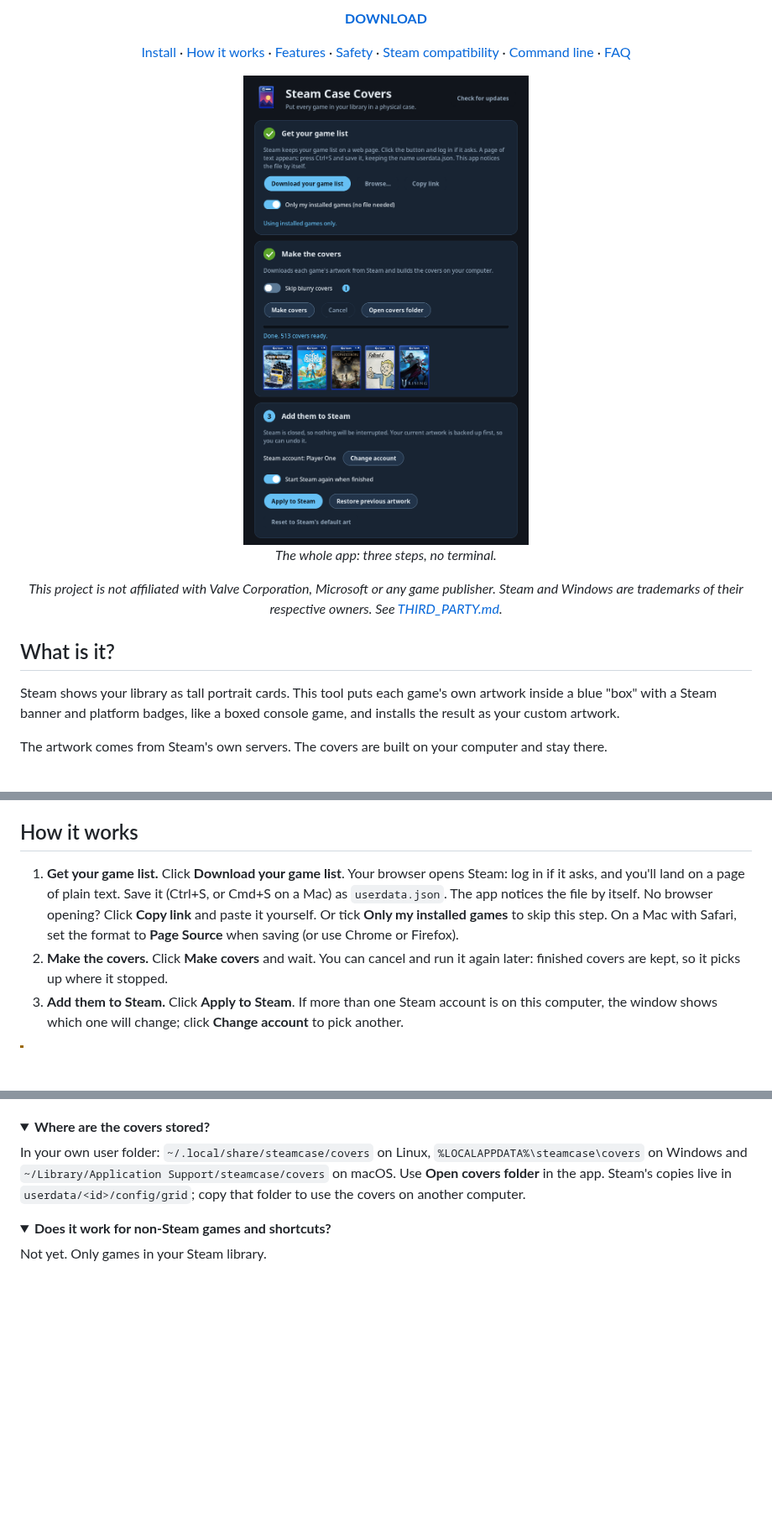
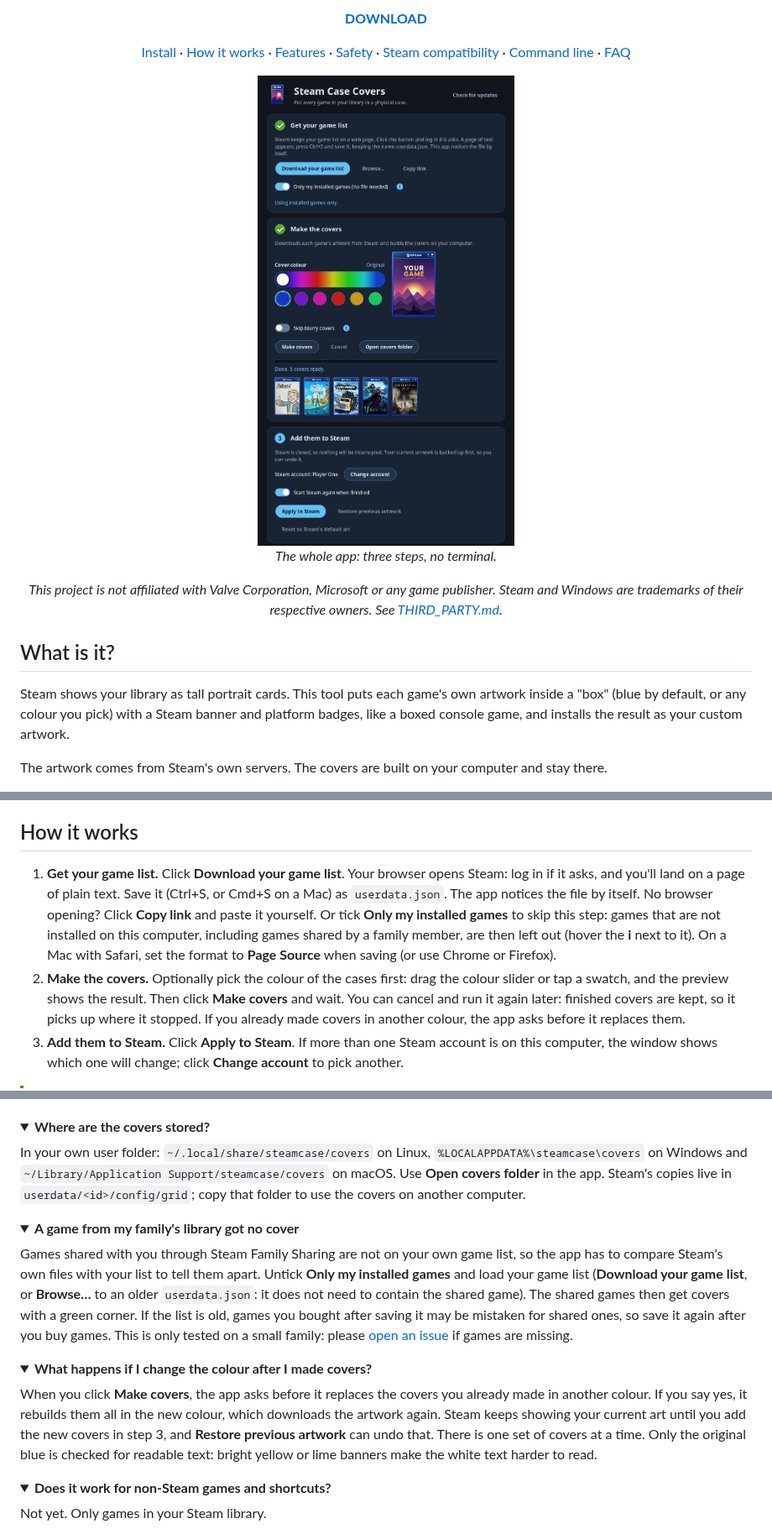
Before and after one commit to diegobergonsi/steam-case-covers, a Markdown page: README.md, 3 parts joined by grey strips. Shown at 84% size. GitHub-like rendering; pictures changed too: assets/screenshot.png; folded sections open; blank space fills up the shorter version.

Commit message:
docs: refresh the README for colours, family games and the new window screenshot (#11)

```diff
--- a/README.md
+++ b/README.md
@@ -38,7 +38,7 @@
 
 ## What is it?
 
-Steam shows your library as tall portrait cards. This tool puts each game's own artwork inside a blue "box" with a Steam banner and platform badges, like a boxed console game, and installs the result as your custom artwork.
+Steam shows your library as tall portrait cards. This tool puts each game's own artwork inside a "box" (blue by default, or any colour you pick) with a Steam banner and platform badges, like a boxed console game, and installs the result as your custom artwork.
 
 The artwork comes from Steam's own servers. The covers are built on your computer and stay there.
 
@@ -114,8 +114,8 @@ Release files come with a `SHA256SUMS` list so you can check what you downloaded
 
 ## How it works
 
-1. **Get your game list.** Click **Download your game list**. Your browser opens Steam: log in if it asks, and you'll land on a page of plain text. Save it (Ctrl+S, or Cmd+S on a Mac) as `userdata.json`. The app notices the file by itself. No browser opening? Click **Copy link** and paste it yourself. Or tick **Only my installed games** to skip this step. On a Mac with Safari, set the format to **Page Source** when saving (or use Chrome or Firefox).
-2. **Make the covers.** Click **Make covers** and wait. You can cancel and run it again later: finished covers are kept, so it picks up where it stopped.
+1. **Get your game list.** Click **Download your game list**. Your browser opens Steam: log in if it asks, and you'll land on a page of plain text. Save it (Ctrl+S, or Cmd+S on a Mac) as `userdata.json`. The app notices the file by itself. No browser opening? Click **Copy link** and paste it yourself. Or tick **Only my installed games** to skip this step: games that are not installed on this computer, including games shared by a family member, are then left out (hover the **i** next to it). On a Mac with Safari, set the format to **Page Source** when saving (or use Chrome or Firefox).
+2. **Make the covers.** Optionally pick the colour of the cases first: drag the colour slider or tap a swatch, and the preview shows the result. Then click **Make covers** and wait. You can cancel and run it again later: finished covers are kept, so it picks up where it stopped. If you already made covers in another colour, the app asks before it replaces them.
 3. **Add them to Steam.** Click **Apply to Steam**. If more than one Steam account is on this computer, the window shows which one will change; click **Change account** to pick another.
 
 > [!WARNING]
@@ -215,6 +217,20 @@ In your own user folder: `~/.local/share/steamcase/covers` on Linux, `%LOCALAPPD
 </details>
 
 <details>
+<summary><b>A game from my family's library got no cover</b></summary>
+
+Games shared with you through Steam Family Sharing are not on your own game list, so the app has to compare Steam's own files with your list to tell them apart. Untick **Only my installed games** and load your game list (**Download your game list**, or **Browse…** to an older `userdata.json`: it does not need to contain the shared game). The shared games then get covers with a green corner. If the list is old, games you bought after saving it may be mistaken for shared ones, so save it again after you buy games. This is only tested on a small family: please [open an issue](https://github.com/diegobergonsi/steam-case-covers/issues) if games are missing.
+
+</details>
+
+<details>
+<summary><b>What happens if I change the colour after I made covers?</b></summary>
+
+When you click **Make covers**, the app asks before it replaces the covers you already made in another colour. If you say yes, it rebuilds them all in the new colour, which downloads the artwork again. Steam keeps showing your current art until you add the new covers in step 3, and **Restore previous artwork** can undo that. There is one set of covers at a time. Only the original blue is checked for readable text: bright yellow or lime banners make the white text harder to read.
+
+</details>
+
+<details>
 <summary><b>Does it work for non-Steam games and shortcuts?</b></summary>
 
 Not yet. Only games in your Steam library.
```
Also changed, not shown: other parts of README.md (+4 -2 lines), CHANGELOG.md (+1 -0 lines), THIRD_PARTY.md (+1 -1 lines).
